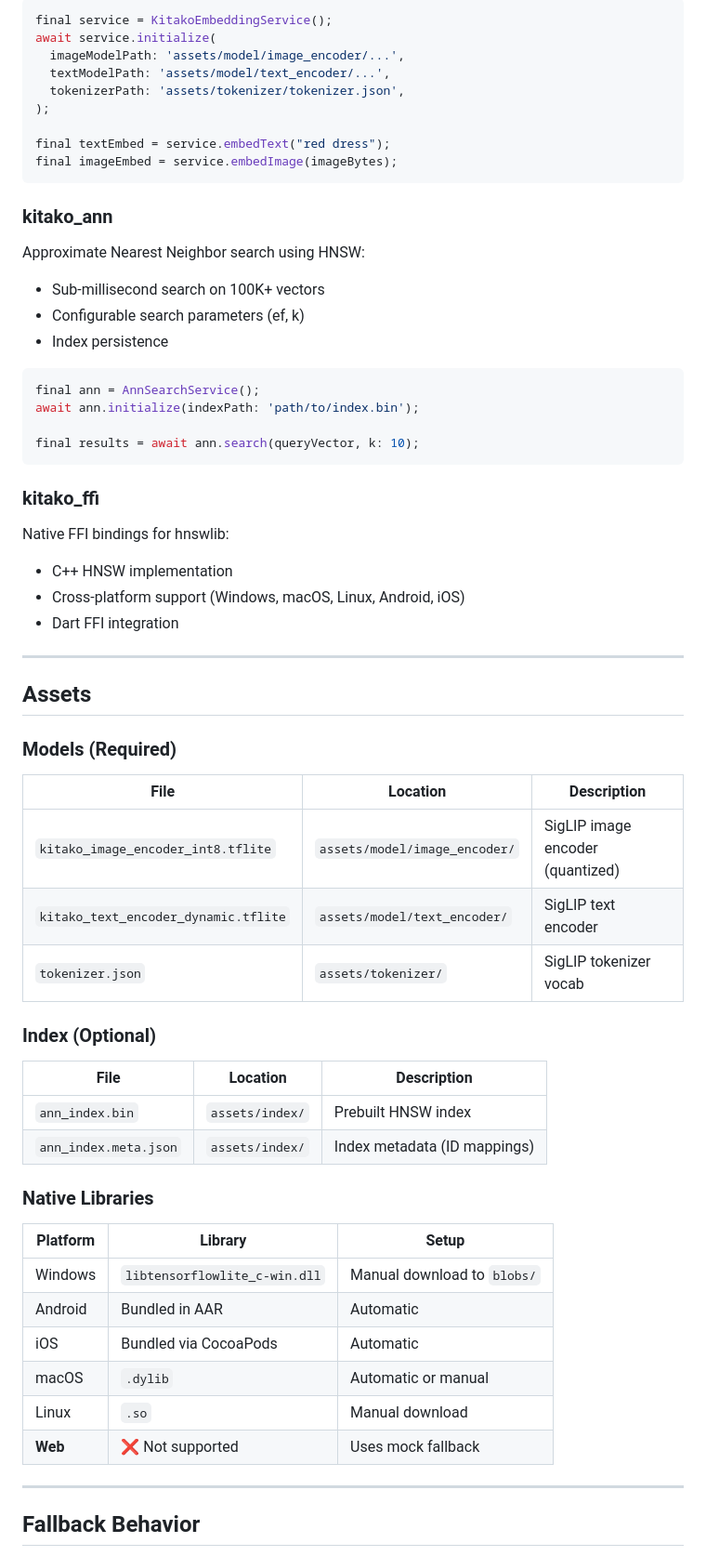
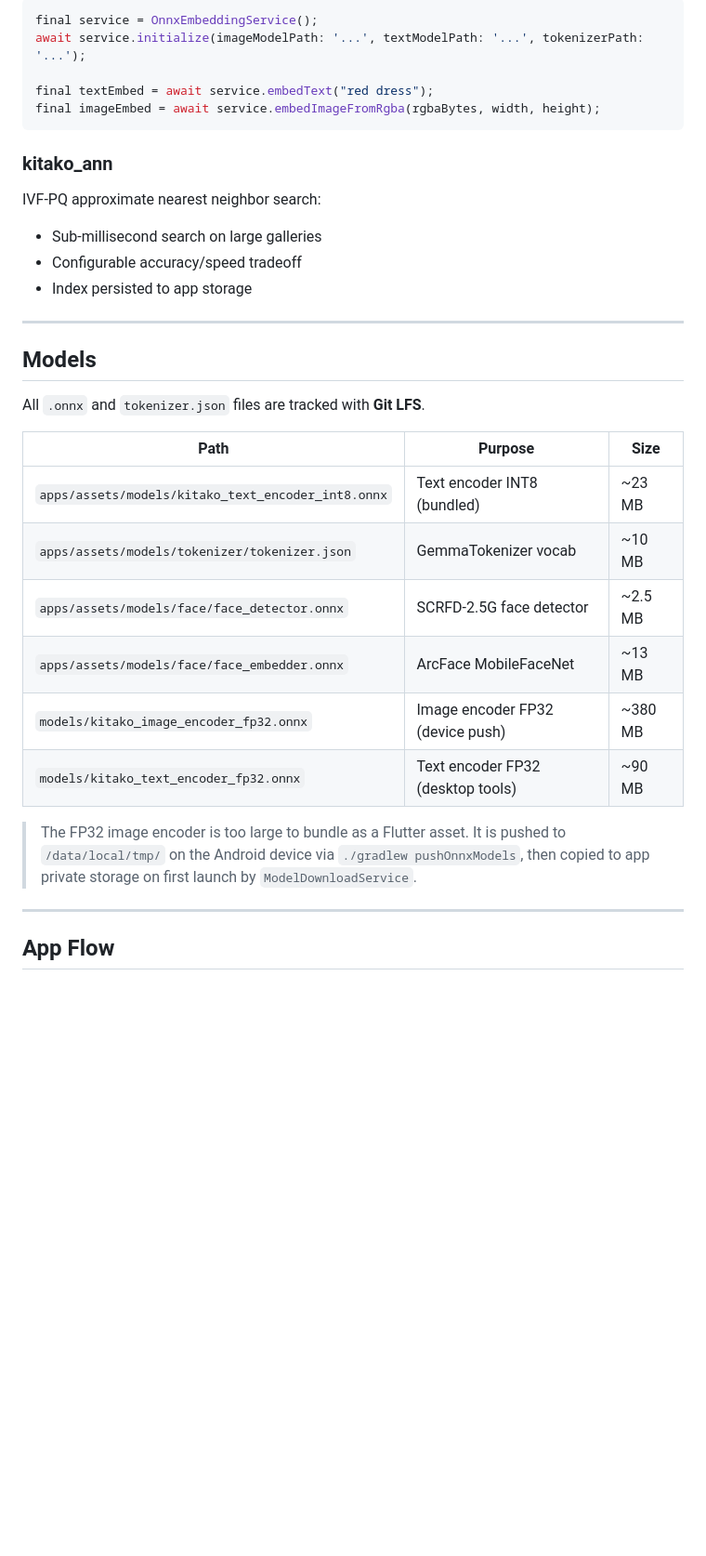
Before and after one commit to Emyol/KitaKo_Codebase, a Markdown page: README.md, the part around one of its changes. Shown at 93% size. Rendered like a GitHub page; blank space fills up the shorter version.

````diff
--- a/README.md
+++ b/README.md
@@ -181,66 +162,36 @@ SigLIP-based embedding service using TensorFlow Lite:
 
 ```dart
-final service = KitakoEmbeddingService();
-await service.initialize(
-  imageModelPath: 'assets/model/image_encoder/...',
-  textModelPath: 'assets/model/text_encoder/...',
-  tokenizerPath: 'assets/tokenizer/tokenizer.json',
-);
+final service = OnnxEmbeddingService();
+await service.initialize(imageModelPath: '...', textModelPath: '...', tokenizerPath: '...');
 
-final textEmbed = service.embedText("red dress");
-final imageEmbed = service.embedImage(imageBytes);
+final textEmbed = await service.embedText("red dress");
+final imageEmbed = await service.embedImageFromRgba(rgbaBytes, width, height);
 ```
 
 ### kitako_ann
-Approximate Nearest Neighbor search using HNSW:
-- Sub-millisecond search on 100K+ vectors
-- Configurable search parameters (ef, k)
-- Index persistence
-
-```dart
-final ann = AnnSearchService();
-await ann.initialize(indexPath: 'path/to/index.bin');
-
-final results = await ann.search(queryVector, k: 10);
-```
-
-### kitako_ffi
-Native FFI bindings for hnswlib:
-- C++ HNSW implementation
-- Cross-platform support (Windows, macOS, Linux, Android, iOS)
-- Dart FFI integration
+IVF-PQ approximate nearest neighbor search:
+- Sub-millisecond search on large galleries
+- Configurable accuracy/speed tradeoff
+- Index persisted to app storage
 
 ---
 
-## Assets
+## Models
 
-### Models (Required)
+All `.onnx` and `tokenizer.json` files are tracked with **Git LFS**.
 
-| File | Location | Description |
-|------|----------|-------------|
-| `kitako_image_encoder_int8.tflite` | `assets/model/image_encoder/` | SigLIP image encoder (quantized) |
-| `kitako_text_encoder_dynamic.tflite` | `assets/model/text_encoder/` | SigLIP text encoder |
-| `tokenizer.json` | `assets/tokenizer/` | SigLIP tokenizer vocab |
+| Path | Purpose | Size |
+|------|---------|------|
+| `apps/assets/models/kitako_text_encoder_int8.onnx` | Text encoder INT8 (bundled) | ~23 MB |
+| `apps/assets/models/tokenizer/tokenizer.json` | GemmaTokenizer vocab | ~10 MB |
+| `apps/assets/models/face/face_detector.onnx` | SCRFD-2.5G face detector | ~2.5 MB |
+| `apps/assets/models/face/face_embedder.onnx` | ArcFace MobileFaceNet | ~13 MB |
+| `models/kitako_image_encoder_fp32.onnx` | Image encoder FP32 (device push) | ~380 MB |
+| `models/kitako_text_encoder_fp32.onnx` | Text encoder FP32 (desktop tools) | ~90 MB |
 
-### Index (Optional)
-
-| File | Location | Description |
-|------|----------|-------------|
-| `ann_index.bin` | `assets/index/` | Prebuilt HNSW index |
-| `ann_index.meta.json` | `assets/index/` | Index metadata (ID mappings) |
-
-### Native Libraries
-
-| Platform | Library | Setup |
-|----------|---------|-------|
-| Windows | `libtensorflowlite_c-win.dll` | Manual download to `blobs/` |
-| Android | Bundled in AAR | Automatic |
-| iOS | Bundled via CocoaPods | Automatic |
-| macOS | `.dylib` | Automatic or manual |
-| Linux | `.so` | Manual download |
-| **Web** | ❌ Not supported | Uses mock fallback |
+> The FP32 image encoder is too large to bundle as a Flutter asset. It is pushed to `/data/local/tmp/` on the Android device via `./gradlew pushOnnxModels`, then copied to app private storage on first launch by `ModelDownloadService`.
 
 ---
 
-## Fallback Behavior
+## App Flow
 
````
Also changed, not shown: other parts of README.md (+110 -218 lines).
